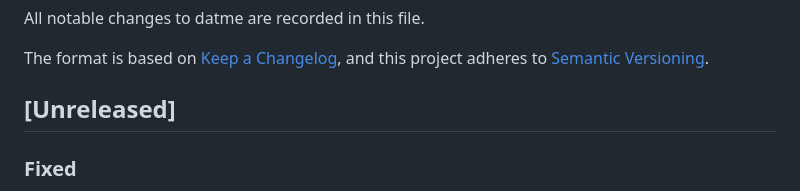
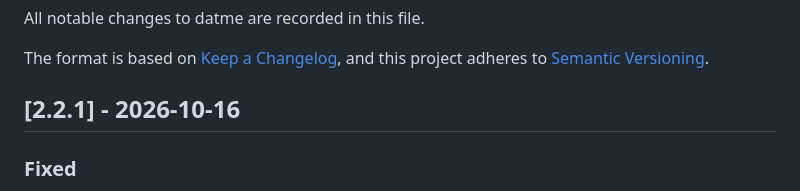
Before and after one commit to dynamotn/datme, a Markdown page: CHANGELOG.md, the part around the change. Rendered like a GitHub page.

Commit message:
chore: release v2.2.1

```diff
--- a/CHANGELOG.md
+++ b/CHANGELOG.md
@@ -5,7 +5,7 @@ All notable changes to datme are recorded in this file.
 The format is based on [Keep a Changelog](https://keepachangelog.com/en/1.1.0/),
 and this project adheres to [Semantic Versioning](https://semver.org/spec/v2.0.0.html).
 
-## [Unreleased]
+## [2.2.1] - 2026-10-16
 
 ### Fixed
 
```
